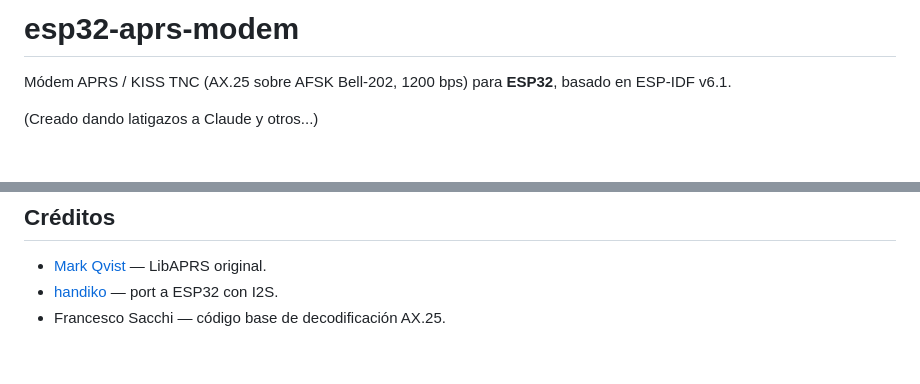
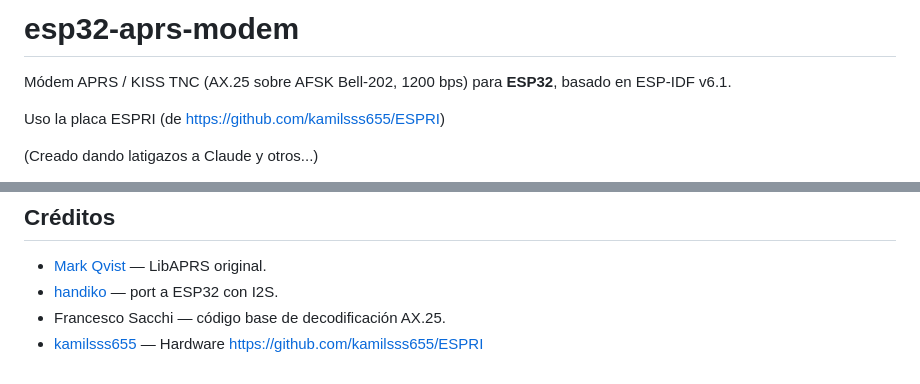
Before and after one commit to luisesn/esp32-ax25-modem, a Markdown page: README.md, 2 parts joined by grey strips. GitHub-like rendering; blank space fills up the shorter version.

Commit message:
docs: Update README to include hardware information and ESPRI reference

```diff
--- a/README.md
+++ b/README.md
@@ -1,6 +1,8 @@
 # esp32-aprs-modem
 
 Módem APRS / KISS TNC (AX.25 sobre AFSK Bell-202, 1200 bps) para **ESP32**, basado en ESP-IDF v6.1.
+
+Uso la placa ESPRI (de https://github.com/kamilsss655/ESPRI)
 
 (Creado dando latigazos a Claude y otros...)
 
@@ -284,3 +286,4 @@ El código heredado de LibAPRS mantiene su licencia original (ver [main/LibAPRS-
 - [Mark Qvist](https://github.com/markqvist) — LibAPRS original.
 - [handiko](https://github.com/handiko) — port a ESP32 con I2S.
 - Francesco Sacchi — código base de decodificación AX.25.
+- [kamilsss655](https://github.com/kamilsss655) — Hardware https://github.com/kamilsss655/ESPRI
```
